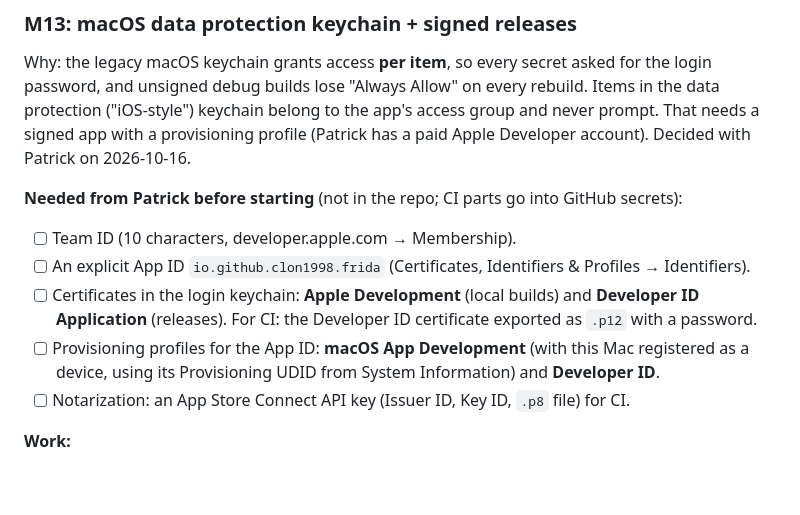
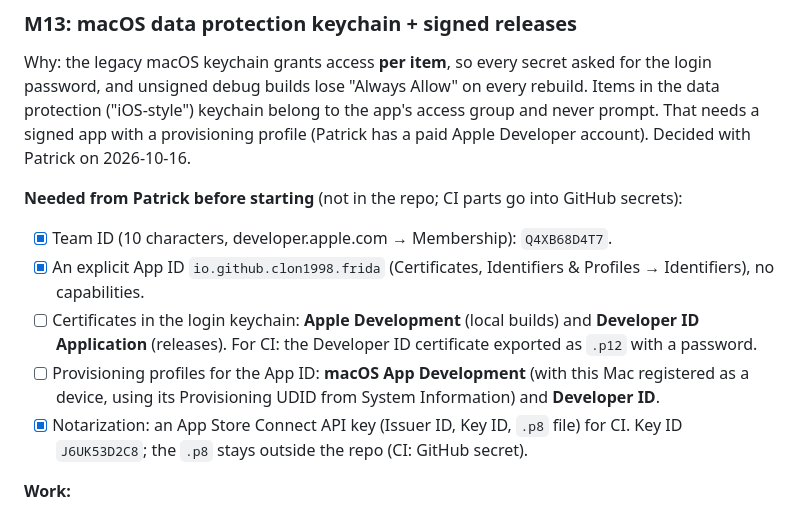
Before and after one commit to Clon1998/frida, a Markdown page: PLAN.md, the part around the change. GitHub-like rendering; blank space fills up the shorter version.

Commit message:
docs: M13 prerequisites: Team ID, App ID and notarization key are set up
Co-Authored-By: Claude Opus 5.5 <noreply@anthropic.com>

```diff
--- a/PLAN.md
+++ b/PLAN.md
@@ -659,13 +659,14 @@ app's access group and never prompt. That needs a signed app with a provisioning
 Developer account). Decided with Patrick on 2026-10-16.
 
 **Needed from Patrick before starting** (not in the repo; CI parts go into GitHub secrets):
-- [ ] Team ID (10 characters, developer.apple.com → Membership).
-- [ ] An explicit App ID `io.github.clon1998.frida` (Certificates, Identifiers & Profiles → Identifiers).
+- [x] Team ID (10 characters, developer.apple.com → Membership): `Q4XB68D4T7`.
+- [x] An explicit App ID `io.github.clon1998.frida` (Certificates, Identifiers & Profiles → Identifiers), no capabilities.
 - [ ] Certificates in the login keychain: **Apple Development** (local builds) and **Developer ID Application**
   (releases). For CI: the Developer ID certificate exported as `.p12` with a password.
 - [ ] Provisioning profiles for the App ID: **macOS App Development** (with this Mac registered as a device, using its
   Provisioning UDID from System Information) and **Developer ID**.
-- [ ] Notarization: an App Store Connect API key (Issuer ID, Key ID, `.p8` file) for CI.
+- [x] Notarization: an App Store Connect API key (Issuer ID, Key ID, `.p8` file) for CI. Key ID `J6UK53D2C8`;
+  the `.p8` stays outside the repo (CI: GitHub secret).
 
 **Work:**
 - [ ] `frida-secrets`: a `ProtectedStore` on macOS using `keyring`'s Apple store with the `protected` feature
```
